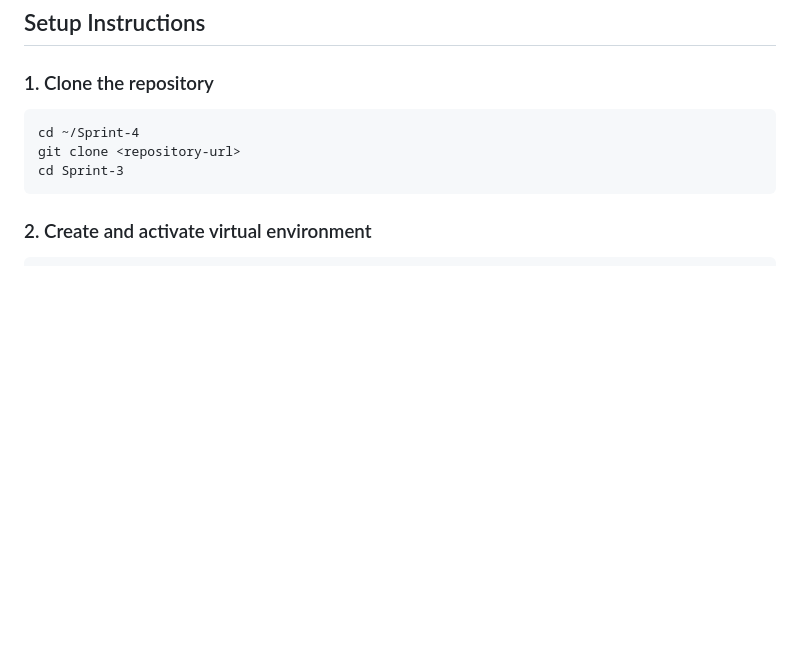
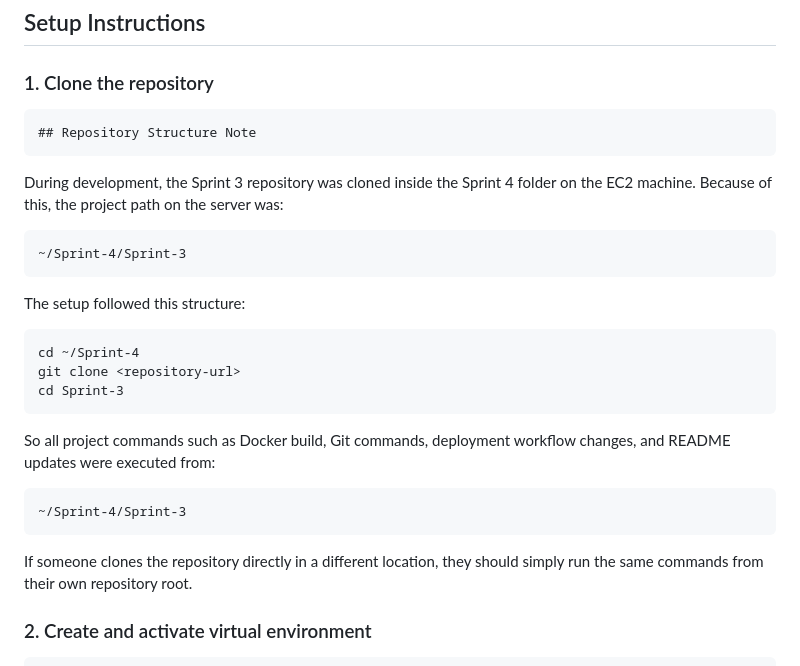
Before and after one commit to rayyan-rafan/Sprint-4, a Markdown page: README.md, the part around the change. GitHub-like rendering; blank space fills up the shorter version.

```diff
--- a/README.md
+++ b/README.md
@@ -35,9 +35,23 @@ This project is a Django Blog application enhanced for Sprint 4 with blog post c
 ## Setup Instructions
 
 ### 1. Clone the repository
+    ## Repository Structure Note
+
+During development, the Sprint 3 repository was cloned inside the Sprint 4 folder on the EC2 machine. Because of this, the project path on the server was:
+
+    ~/Sprint-4/Sprint-3
+
+The setup followed this structure:
+
     cd ~/Sprint-4
     git clone <repository-url>
     cd Sprint-3
+
+So all project commands such as Docker build, Git commands, deployment workflow changes, and README updates were executed from:
+
+    ~/Sprint-4/Sprint-3
+
+If someone clones the repository directly in a different location, they should simply run the same commands from their own repository root.
 
 ### 2. Create and activate virtual environment
 
```
